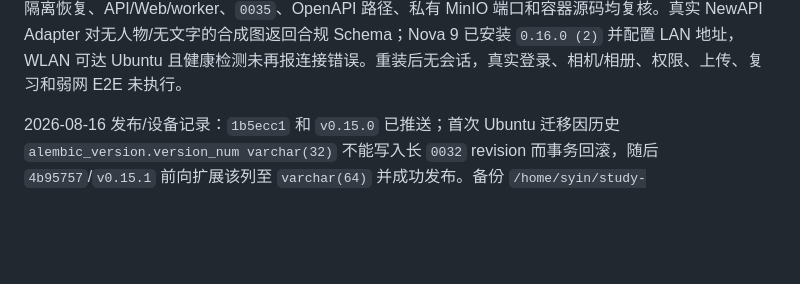
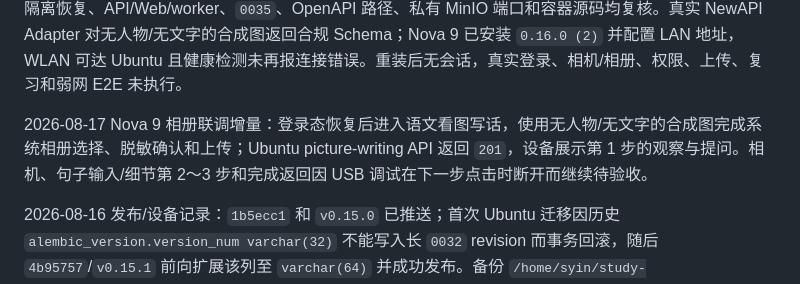
Before and after one commit to yubinhong/AIStudy, a Markdown page: TASK.md, the part around the change. Drawn GitHub-style; blank space fills up the shorter version.

```diff
--- a/TASK.md
+++ b/TASK.md
@@ -27,6 +27,8 @@
 2026-08-16 PLAN-0032 实现增量：语文内容响应加入待项目 Owner 审核的来源/权利凭证摘要，`docs/chinese-content-review.md` 建立不可伪造的签核台账；新增拼音、生字、词语和原创古诗文积累样例的确定性题型。孩子端可读取到期 ReviewItem 并以相同内容版本重做，家长首页按当前孩子汇总拼音/生字/词语/句子/阅读/背诵技能的 Attempt、正确数与到期数；本机 PostgreSQL 集成 `1 passed` 覆盖并发、导出、复习队列和报告。教材分析现按 Material subject 分派：数学继续 `curriculum-*.v1`，语文使用独立 `chinese-curriculum-*.v2` schema/prompt 和短篇章边界证据，保留既有父母审核与私有页图边界；定向 API `21 passed`、Ruff/Mypy 通过，未上传真实 PDF 或调用 Provider。正式具名教研/版权签核、Ubuntu 发布、真实账号浏览器和四设备完整 E2E 仍未完成。
 
 2026-08-16 PLAN-0033 实现增量：旧六项原创演示内容通过 `0033` 前向退役而不删除 Attempt/Review；已审核语文教材的逐行古诗自动生成相邻句选择题，错答返回正确下一句并进入确定性 Review。看图写话新增 `0034_picture_writing_guides`、独立 `picture-writing-guide.v1` Provider Schema 与 child-scoped `/picture-writing-guides` API；它只保存有界场景观察、提问和句式支架，不复用数学 `ImageAnalysisJob`/`QuestionExtraction`，也不生成范文或评分。`0035` 将语文内容技能约束前向扩展为 `poem`。Flutter 提供拍照/相册、脱敏确认后的“观察-说一句-补细节”页面。API 定向 `27 passed`、Ruff/Mypy、OpenAPI YAML 与 Alembic 单 head、Flutter Analyze/`53 passed` 通过；本机 PostgreSQL 已前滚至 `0035`，古诗并发 Attempt/Review/导出集成 `1 passed`。`v0.16.0` 已推送并前向部署 Ubuntu，备份隔离恢复、API/Web/worker、`0035`、OpenAPI 路径、私有 MinIO 端口和容器源码均复核。真实 NewAPI Adapter 对无人物/无文字的合成图返回合规 Schema；Nova 9 已安装 `0.16.0 (2)` 并配置 LAN 地址，WLAN 可达 Ubuntu 且健康检测未再报连接错误。重装后无会话，真实登录、相机/相册、权限、上传、复习和弱网 E2E 未执行。
+
+2026-08-17 Nova 9 相册联调增量：登录态恢复后进入语文看图写话，使用无人物/无文字的合成图完成系统相册选择、脱敏确认和上传；Ubuntu picture-writing API 返回 `201`，设备展示第 1 步的观察与提问。相机、句子输入/细节第 2～3 步和完成返回因 USB 调试在下一步点击时断开而继续待验收。
 
 2026-08-16 发布/设备记录：`1b5ecc1` 和 `v0.15.0` 已推送；首次 Ubuntu 迁移因历史 `alembic_version.version_num varchar(32)` 不能写入长 `0032` revision 而事务回滚，随后 `4b95757`/`v0.15.1` 前向扩展该列至 `varchar(64)` 并成功发布。备份 `/home/syin/study-backups/20260816T072837Z` 已隔离恢复为 38 张 public 表和 353 个 MinIO 文件；Ubuntu API `0.15.0`、Web、四个 worker、`0032` current/head、语文 v2 运行时常量和 MinIO 非宿主暴露均通过。Nova 9（Android 12）以 `adb install -r` 保留会话升级并实际显示学习桌的数学/语文/锁定英语及语文的生字、拼音、古诗文、句子、词语内容；未作答或写入 Attempt。当前账号无到期 ReviewItem，故空状态不显示复习卡，真实到期复习提交、相机/相册、弱网、重启、切换账号，以及 iPad mini 6/iPhone 11/Windows E2E 仍未执行。
 
```
Also changed, not shown: TESTING.md (+2 -0 lines).
